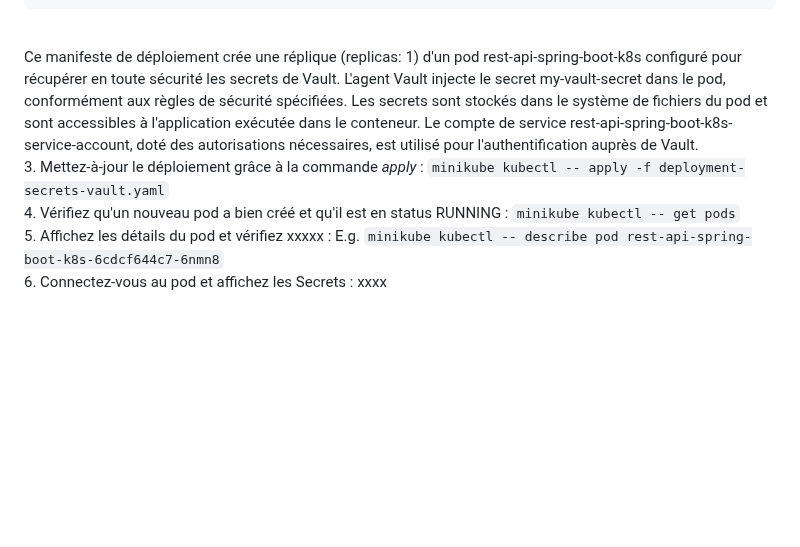
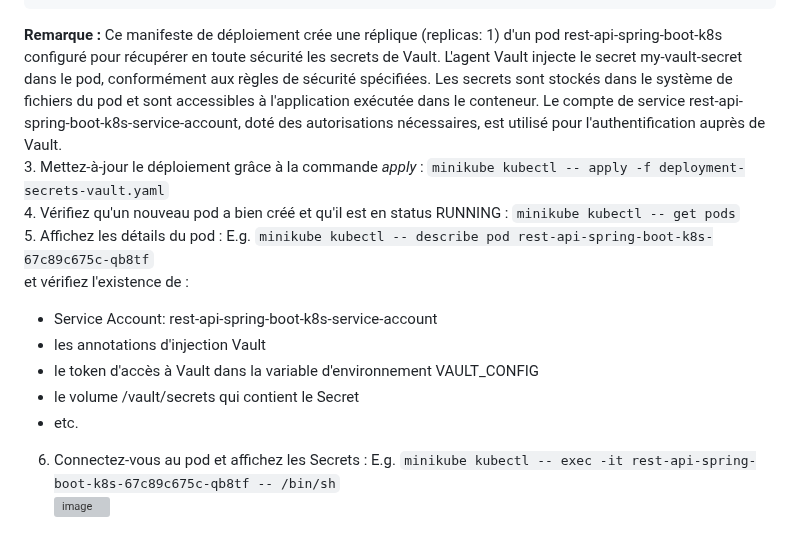
Before and after one commit to Cloud-Tutorials/Docker_Kubernetes, a Markdown page: Ateliers_K8s.md, the part around the change. Drawn GitHub-style; blank space fills up the shorter version; grey boxes are pictures that could not be loaded.

````diff
--- a/Ateliers_K8s.md
+++ b/Ateliers_K8s.md
@@ -482,8 +482,15 @@ spec:
           secret:
             secretName: rest-api-spring-boot-k8s-secret
 ```
-<br/>Ce manifeste de déploiement crée une réplique (replicas: 1) d'un pod rest-api-spring-boot-k8s configuré pour récupérer en toute sécurité les secrets de Vault. L'agent Vault injecte le secret my-vault-secret dans le pod, conformément aux règles de sécurité spécifiées. Les secrets sont stockés dans le système de fichiers du pod et sont accessibles à l'application exécutée dans le conteneur. Le compte de service rest-api-spring-boot-k8s-service-account, doté des autorisations nécessaires, est utilisé pour l'authentification auprès de Vault.<br/>
+<b>Remarque : </b>Ce manifeste de déploiement crée une réplique (replicas: 1) d'un pod rest-api-spring-boot-k8s configuré pour récupérer en toute sécurité les secrets de Vault. L'agent Vault injecte le secret my-vault-secret dans le pod, conformément aux règles de sécurité spécifiées. Les secrets sont stockés dans le système de fichiers du pod et sont accessibles à l'application exécutée dans le conteneur. Le compte de service rest-api-spring-boot-k8s-service-account, doté des autorisations nécessaires, est utilisé pour l'authentification auprès de Vault.<br/>
 3. Mettez-à-jour le déploiement grâce à la commande <i>apply</i> : ```minikube kubectl -- apply -f deployment-secrets-vault.yaml```<br/>
 4. Vérifiez qu'un nouveau pod a bien créé et qu'il est en status RUNNING : ```minikube kubectl -- get pods```<br/>
-5. Affichez les détails du pod et vérifiez xxxxx : E.g. ```minikube kubectl -- describe pod rest-api-spring-boot-k8s-6cdcf644c7-6nmn8```<br/>
-6. Connectez-vous au pod et affichez les Secrets : xxxx
+5. Affichez les détails du pod : E.g. ```minikube kubectl -- describe pod rest-api-spring-boot-k8s-67c89c675c-qb8tf```<br/>
+et vérifiez l'existence de :
+- Service Account:  rest-api-spring-boot-k8s-service-account
+- les annotations d'injection Vault
+- le token d'accès à Vault dans la variable d'environnement VAULT_CONFIG
+- le volume /vault/secrets qui contient le Secret
+- etc.
+6. Connectez-vous au pod et affichez les Secrets : E.g. ```minikube kubectl -- exec -it rest-api-spring-boot-k8s-67c89c675c-qb8tf -- /bin/sh```<br/>
+![image](https://github.com/user-attachments/assets/bc80d376-3274-4b62-b059-9c0e4284c105)
````
